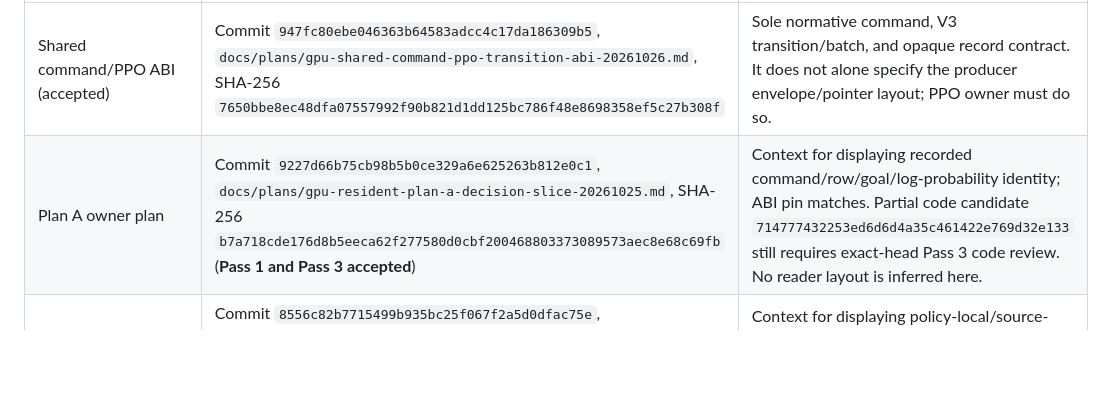
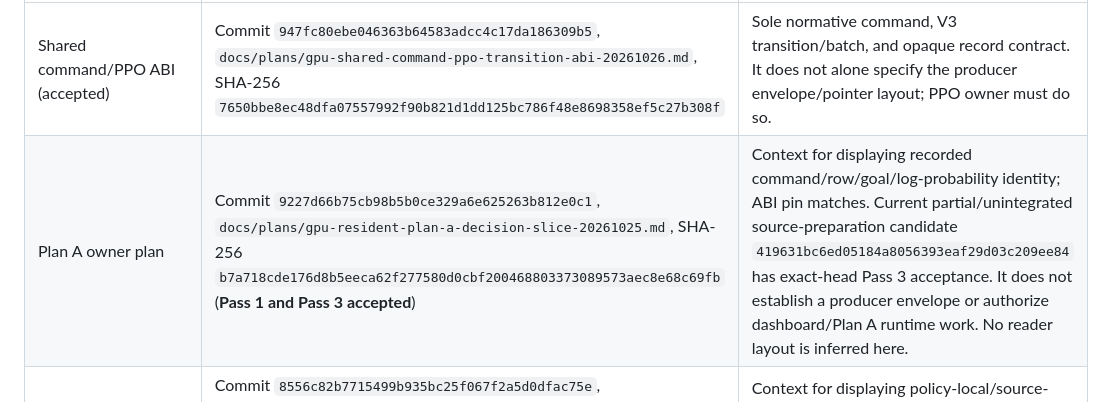
Before and after one commit to MECO-Robotics/AutoDrive, a Markdown page: docs/plans/dashboard-v2-human-display-reader-20261026.md, the part around the change. GitHub-like rendering; blank space fills up the shorter version.

Commit message:
docs: refresh Plan A source review status

```diff
--- a/docs/plans/dashboard-v2-human-display-reader-20261026.md
+++ b/docs/plans/dashboard-v2-human-display-reader-20261026.md
@@ -16,7 +16,7 @@ The sole normative command/transition schema dependency is the exact accepted sh
 | Context input (not reader schema authority) | Exact current plan pin/status | Use in this plan |
 |---|---|---|
 | Shared command/PPO ABI (accepted) | Commit `947fc80ebe046363b64583adcc4c17da186309b5`, `docs/plans/gpu-shared-command-ppo-transition-abi-20261026.md`, SHA-256 `7650bbe8ec48dfa07557992f90b821d1dd125bc786f48e8698358ef5c27b308f` | Sole normative command, V3 transition/batch, and opaque record contract. It does not alone specify the producer envelope/pointer layout; PPO owner must do so. |
-| Plan A owner plan | Commit `9227d66b75cb98b5b0ce329a6e625263b812e0c1`, `docs/plans/gpu-resident-plan-a-decision-slice-20261025.md`, SHA-256 `b7a718cde176d8b5eeca62f277580d0cbf200468803373089573aec8e68c69fb` (**Pass 1 and Pass 3 accepted**) | Context for displaying recorded command/row/goal/log-probability identity; ABI pin matches. Partial code candidate `714777432253ed6d6d4a35c461422e769d32e133` still requires exact-head Pass 3 code review. No reader layout is inferred here. |
+| Plan A owner plan | Commit `9227d66b75cb98b5b0ce329a6e625263b812e0c1`, `docs/plans/gpu-resident-plan-a-decision-slice-20261025.md`, SHA-256 `b7a718cde176d8b5eeca62f277580d0cbf200468803373089573aec8e68c69fb` (**Pass 1 and Pass 3 accepted**) | Context for displaying recorded command/row/goal/log-probability identity; ABI pin matches. Current partial/unintegrated source-preparation candidate `419631bc6ed05184a8056393eaf29d03c209ee84` has exact-head Pass 3 acceptance. It does not establish a producer envelope or authorize dashboard/Plan A runtime work. No reader layout is inferred here. |
 | Plan C K-view owner plan | Commit `8556c82b7715499b935bc25f067f2a5d0dfac75e`, `docs/plans/gpu-plan-c-k-capped-model-view-contract-20261026-amendment.md`, SHA-256 `782279be4857e849f9f90d2f6e938b22b244d34b5567f562847e61b88ebf4fb9` (**Pass 1 and Pass 3 accepted**) | Context for displaying policy-local/source-global indices separately, including ordinary row maps and continuation K → source-global `continue_index`; no producer envelope is inferred from this plan. |
 | Plan C route-decision owner amendment | Commit `8567fd92d4dc9e214e8502f2249bb02203ac8c03`, `docs/plans/gpu-resident-route-decision-slice-20261025.md`, SHA-256 `ac5847d65de2af5ccb17d6a1bc109dceefeab71c5d707253980570020c1e885a` (**Pass 1 and Pass 3 accepted**) | Context for route decision and local/global mapping; accepted amendment adopts the shared ABI. Code remains blocked until campaign stop and device leases are released. |
 | Action/macro owner plan | Commit `41e3da95b8c9cb8bc6aa8ed5b4ced9cf5d739035`, `docs/plans/meco-device-action-macro-boundary-20261025.md`, SHA-256 `f9a810a8d0ab0ec7c5aca1d8936d55017297d2d396e978ed1d921d74c3e58424` (**Pass 1 and Pass 3 accepted**) | Context only for selected/executed actions and per-tick statuses. It cannot override the shared ABI or authorize the display exception. |
```
